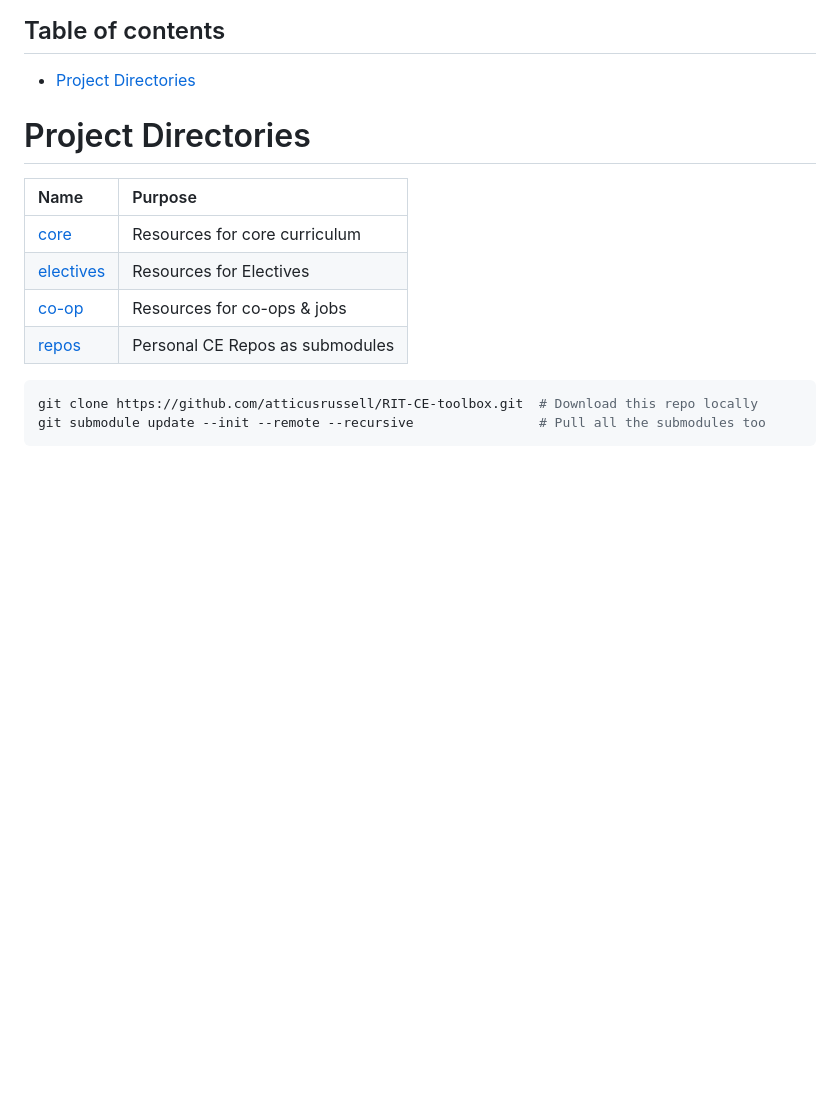
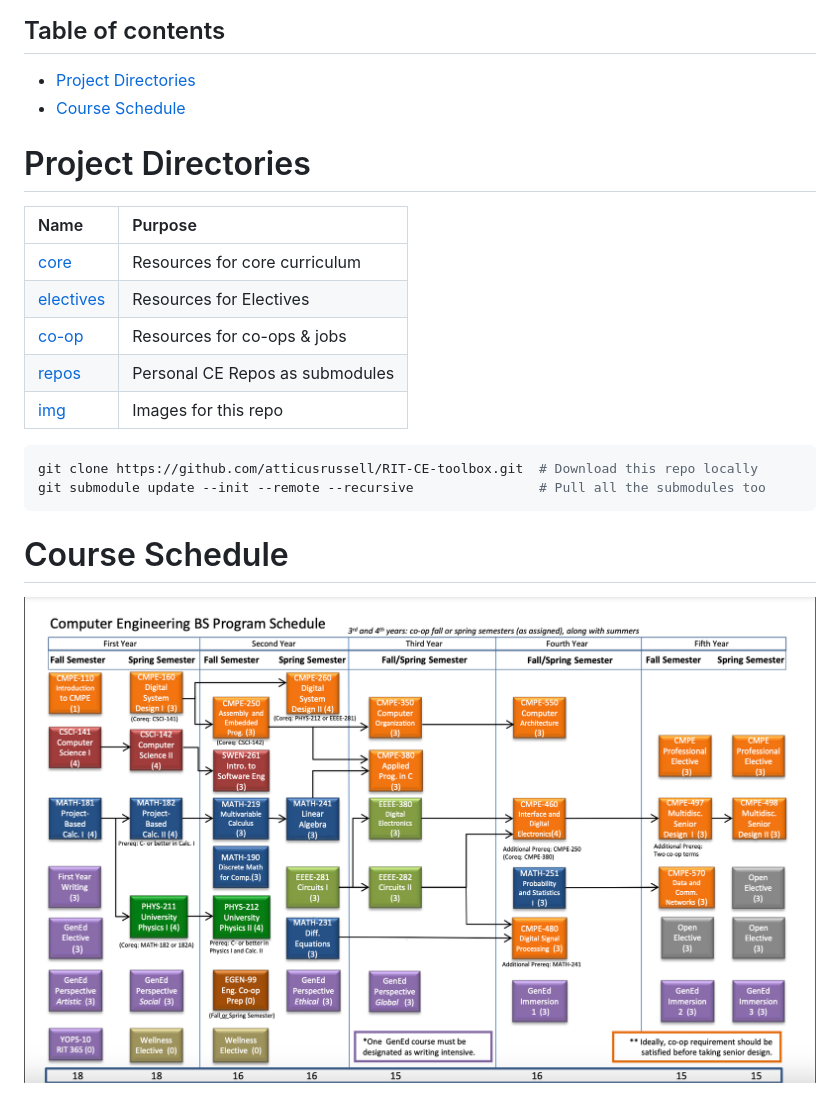
Before and after one commit to atticusrussell/RIT-CE-toolbox, a Markdown page: README.md, the part around the change. Drawn GitHub-style; pictures changed too: img/BS_2020_Flowchart.png (added); blank space fills up the shorter version.

Commit message:
Added BS flowchart to README
* Added images folder

* Added BS flowchart to README

````diff
--- a/README.md
+++ b/README.md
@@ -5,6 +5,8 @@ Keep this alive! Please contribute!
 
 ## Table of contents
 - [Project Directories](#project-directories)
+- [Course Schedule](#course-schedule)
+
 
 # Project Directories
 | Name                           | Purpose                                       |
@@ -13,8 +15,12 @@ Keep this alive! Please contribute!
 |[electives](/electives)         | Resources for Electives                       |
 |[co-op](/co-op)                 | Resources for co-ops & jobs                   |
 |[repos](/repos )                | Personal CE Repos as submodules               |
+|[img](/img)                     | Images for this repo                          |
 
 ```bash
 git clone https://github.com/atticusrussell/RIT-CE-toolbox.git  # Download this repo locally
 git submodule update --init --remote --recursive                # Pull all the submodules too
 ```
+
+# Course Schedule
+<img src="img/BS_2020_Flowchart.png">
````
